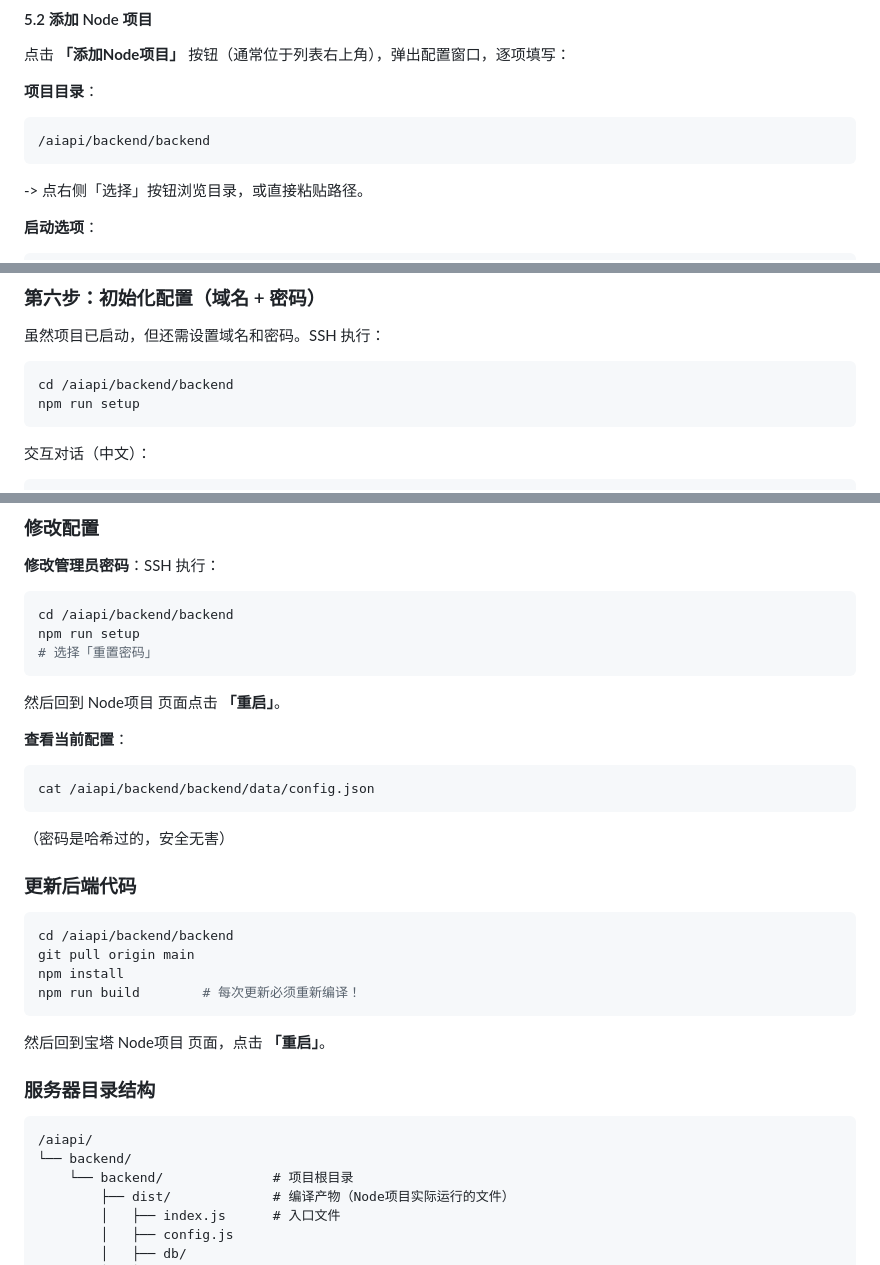
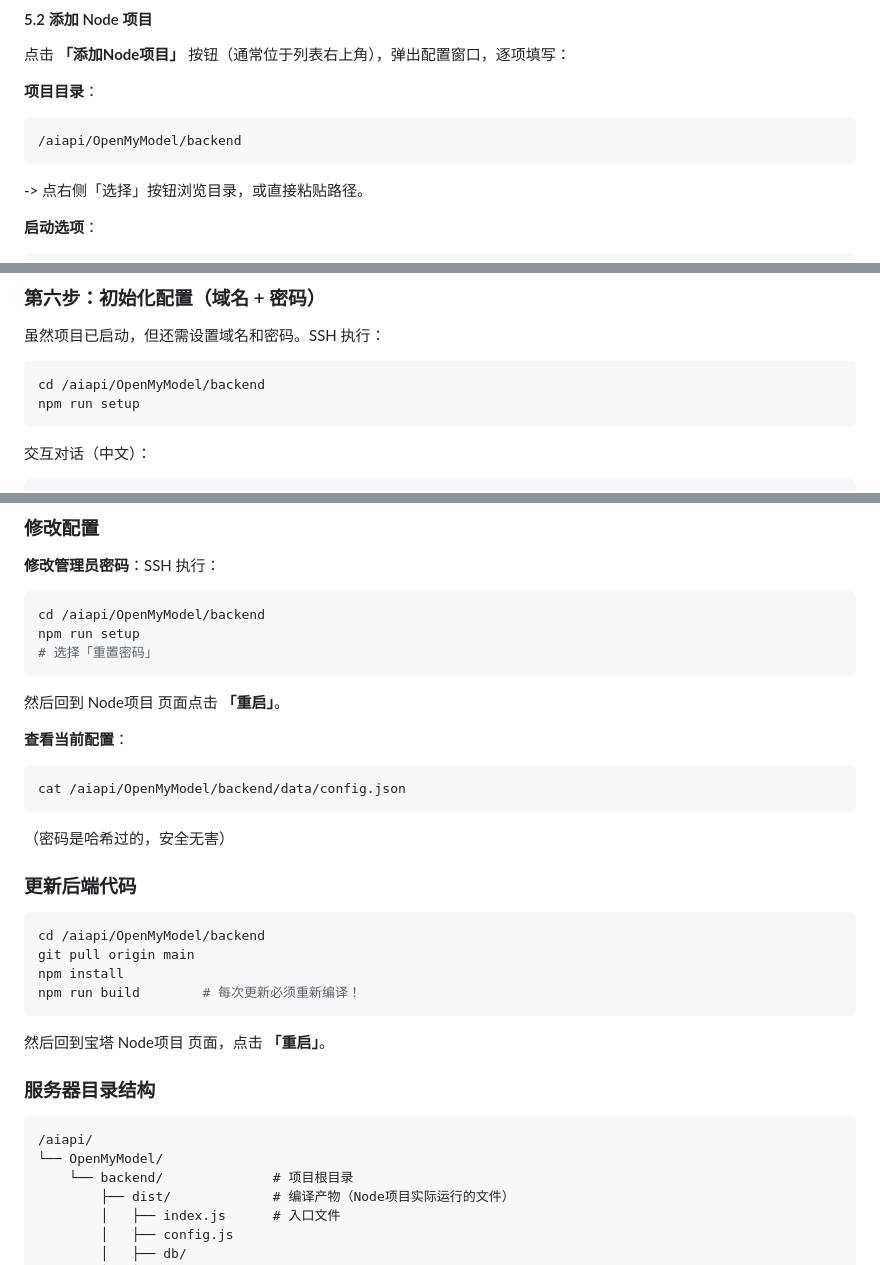
Before and after one commit to tianxingstarsky/OpenMyModel, a Markdown page: README.md, 3 parts joined by grey strips. Rendered like a GitHub page.

Commit message:
docs: 统一部署路径为 /aiapi/OpenMyModel/backend，全部服务器编译

````diff
--- a/README.md
+++ b/README.md
@@ -287,7 +287,7 @@ head -3 dist/index.js
 
 **项目目录**：
 ```
-/aiapi/backend/backend
+/aiapi/OpenMyModel/backend
 ```
 -> 点右侧「选择」按钮浏览目录，或直接粘贴路径。
 
@@ -363,7 +363,7 @@ OpenMyModel 云端 API 服务
 虽然项目已启动，但还需设置域名和密码。SSH 执行：
 
 ```bash
-cd /aiapi/backend/backend
+cd /aiapi/OpenMyModel/backend
 npm run setup
 ```
 
@@ -597,7 +597,7 @@ wscat -c ws://api.your-domain.com/ws/node
 
 **修改管理员密码**：SSH 执行：
 ```bash
-cd /aiapi/backend/backend
+cd /aiapi/OpenMyModel/backend
 npm run setup
 # 选择「重置密码」
 ```
@@ -605,14 +605,14 @@ npm run setup
 
 **查看当前配置**：
 ```bash
-cat /aiapi/backend/backend/data/config.json
+cat /aiapi/OpenMyModel/backend/data/config.json
 ```
 （密码是哈希过的，安全无害）
 
 ### 更新后端代码
 
 ```bash
-cd /aiapi/backend/backend
+cd /aiapi/OpenMyModel/backend
 git pull origin main
 npm install
 npm run build        # 每次更新必须重新编译！
@@ -623,7 +623,7 @@ npm run build        # 每次更新必须重新编译！
 
 ```
 /aiapi/
-└── backend/
+└── OpenMyModel/
     └── backend/              # 项目根目录
         ├── dist/             # 编译产物（Node项目实际运行的文件）
         │   ├── index.js      # 入口文件
````
Also changed, not shown: README_EN.md (+6 -6 lines).
